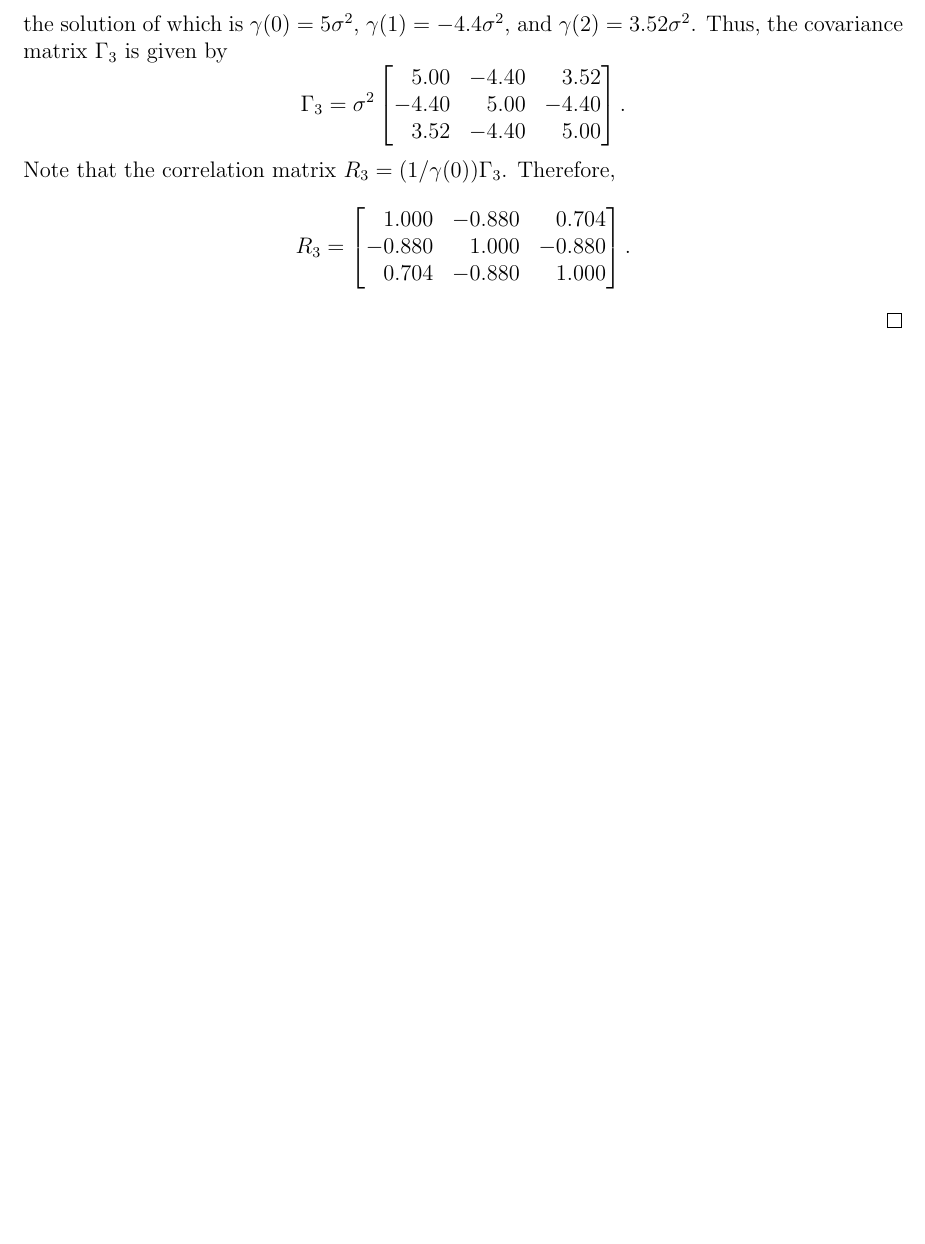
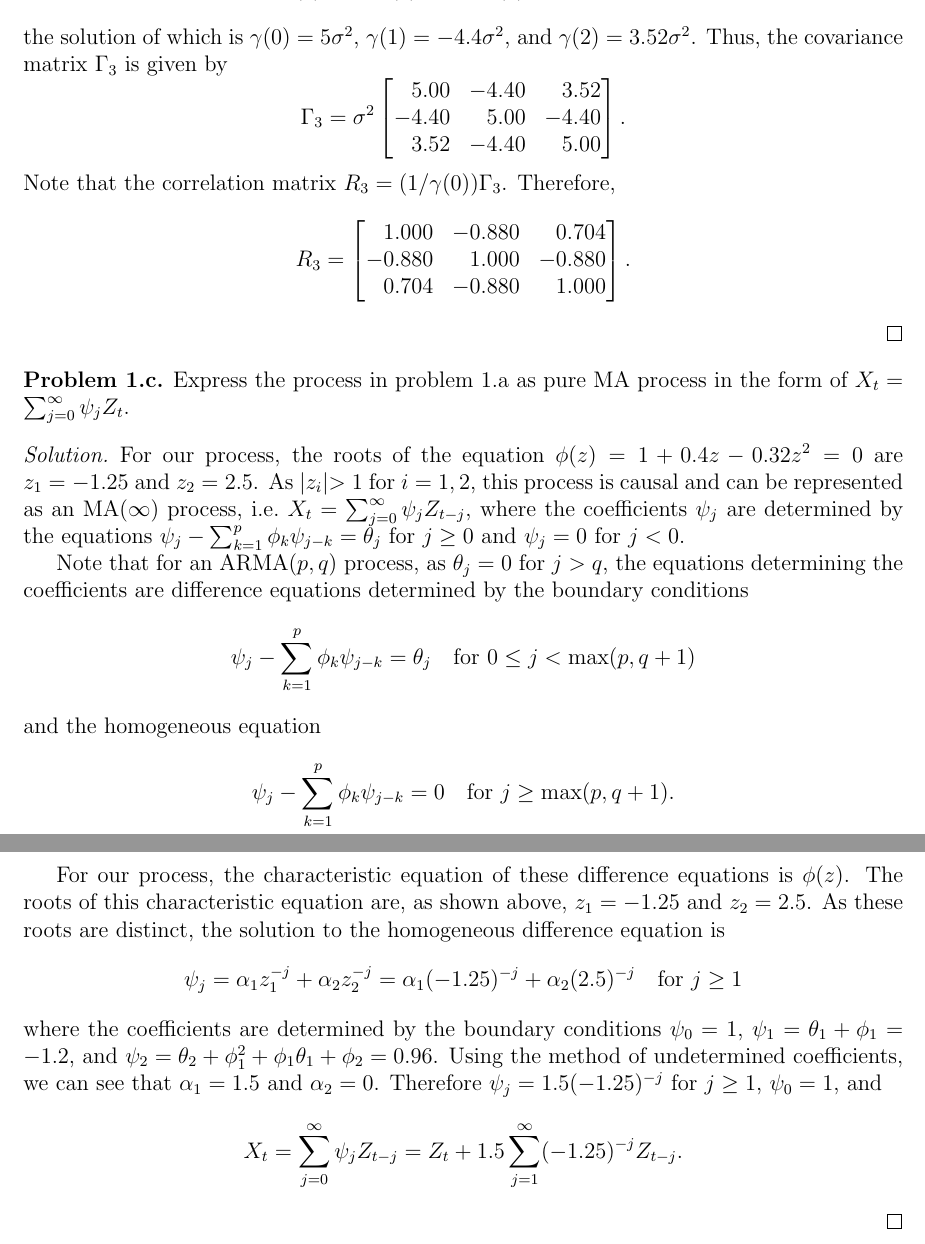
Before and after one commit to gammadistribution/gradschool, a LaTeX document (MATH634/midterm/midterm.tex): part of page 2 of 2 before the commit and two parts of pages 2 and 3 of 3 after it, the two joined at a grey line, cut so that both start at the same text, the shorter picture padded with empty space. Compiled offline with pdfLaTeX.

Commit message:
Finished problem 1.c of MATH634 midterm

```diff
--- a/MATH634/midterm/midterm.tex
+++ b/MATH634/midterm/midterm.tex
@@ -122,5 +122,41 @@
 \end{proof}
 
 
+\begin{custompbm}{1.c}
+  Express the process in problem 1.a as pure MA process in the form of $X_t = \sum_{j=0}^\infty\psi_jZ_t$.
+\end{custompbm}
+
+\begin{proof}
+  For our process, the roots of the equation $\phi(z) = 1 + 0.4 z - 0.32 z^2 = 0$ are
+  $z_1 = -1.25$ and $z_2 = 2.5$. As $|z_i| > 1$ for $i=1,2$, this process is causal and
+  can be represented as an MA($\infty$) process, i.e.\ $X_t = \sum_{j=0}^\infty \psi_j Z_{t-j}$,
+  where the coefficients $\psi_j$ are determined by the equations $\psi_j - \sum_{k=1}^p \phi_k\psi_{j-k} = \theta_j$
+  for $j \geq 0$ and $\psi_j = 0$ for $j < 0$.
+
+  Note that for an ARMA($p, q$) process, as $\theta_j = 0$ for $j > q$, the equations
+  determining the coefficients are difference equations determined by the boundary conditions
+  \[
+    \psi_j - \sum_{k=1}^p \phi_k \psi_{j-k} = \theta_j \text{\quad \text{for $0 \leq j < \max(p, q+1)$}}
+  \]
+  and the homogeneous equation
+  \[
+    \psi_j - \sum_{k=1}^p \phi_k \psi_{j-k} = 0 \text{\quad \text{for $j \geq \max(p, q+1)$}}.
+  \]
+
+  For our process, the characteristic equation of these difference equations is $\phi(z)$. The roots
+  of this characteristic equation are, as shown above, $z_1 = -1.25$ and $z_2 = 2.5$. As these roots
+  are distinct, the solution to the homogeneous difference equation is
+  \[
+    \psi_j = \alpha_1 z_1 ^ {-j} + \alpha_2 z_2 ^{-j} = \alpha_1 (-1.25)^{-j} + \alpha_2 (2.5)^{-j} \text{\quad for $j \geq 1$}
+  \]
+  where the coefficients are determined by the boundary conditions $\psi_0 = 1$,
+  $\psi_1 = \theta_1 + \phi_1 = -1.2$, and $\psi_2 = \theta_2 + \phi_1^2 + \phi_1\theta_1 + \phi_2 = 0.96$.
+  Using the method of undetermined coefficients, we can see that $\alpha_1 = 1.5$ and $\alpha_2 = 0$.
+  Therefore $\psi_j = 1.5(-1.25)^{-j}$ for $j \geq 1$, $\psi_0 = 1$, and
+  \[
+    X_t = \sum_{j=0}^\infty\psi_j Z_{t-j} = Z_t + 1.5 \sum_{j=1}^\infty (-1.25)^{-j}Z_{t-j}.
+  \]
+\end{proof}
+
 
 \end{document}
```
Also changed, not shown: MATH634/midterm/midterm.pdf, MATH634/midterm/midterm.tex (4 more changed lines).
